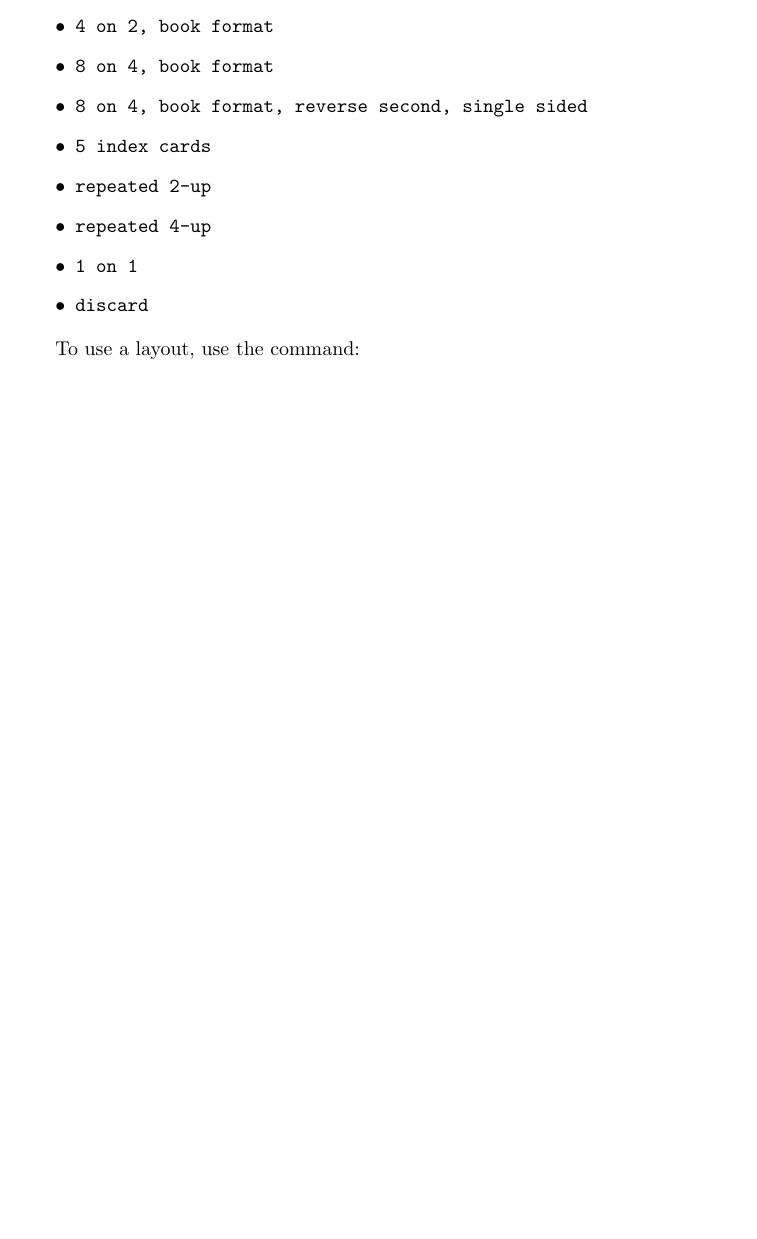
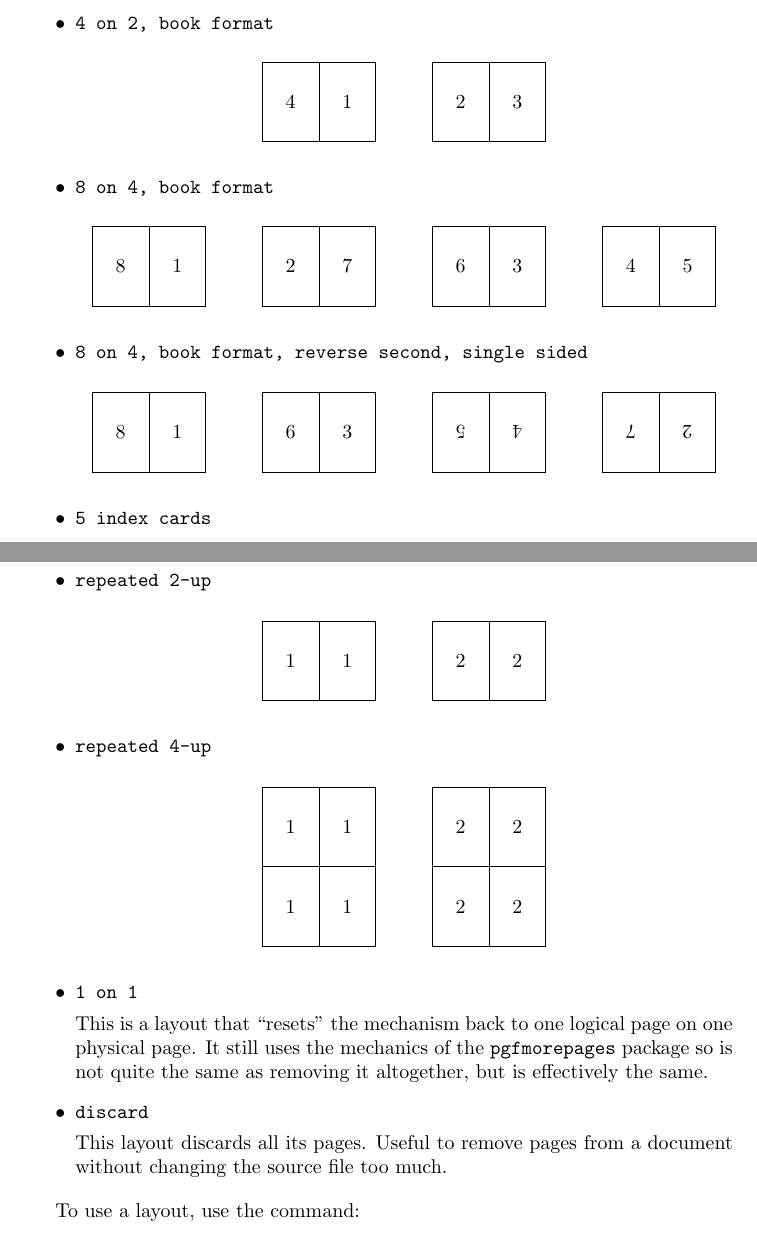
Before and after one commit to loopspace/pgfmorepages, a LaTeX document (pgfmorepages.tex): part of page 2 of 5 before the commit and two parts of pages 2 and 3 of 6 after it, the two joined at a grey line, cut so that both start at the same text, the shorter picture padded with empty space. Compiled offline with pdfLaTeX.

Commit message:
Added pictures of the new layouts.

```diff
--- a/pgfmorepages.tex
+++ b/pgfmorepages.tex
@@ -79,10 +108,113 @@ The \Verb+pgfmorepages+ defines some extra layouts, which require the following
+\begin{center}
+\begin{tikzpicture}
+\node at (0,0) {\(4\)};
+\node at (1,0) {\(1\)};
+\node at (3,0) {\(2\)};
+\node at (4,0) {\(3\)};
+\draw (-.5,-.7) rectangle (.5,.7);
+\draw (1,0)  +(-.5,-.7) rectangle +(.5,.7);
+\draw (3,0)  +(-.5,-.7) rectangle +(.5,.7);
+\draw (4,0)  +(-.5,-.7) rectangle +(.5,.7);
+\end{tikzpicture}
+\end{center}
+
 \item \Verb+8 on 4, book format+
+
+\begin{center}
+\begin{tikzpicture}
+\node at (0,0) {\(8\)};
+\node at (1,0) {\(1\)};
+\node at (3,0) {\(2\)};
+\node at (4,0) {\(7\)};
+\node at (6,0) {\(6\)};
+\node at (7,0) {\(3\)};
+\node at (9,0) {\(4\)};
+\node at (10,0) {\(5\)};
+\draw (-.5,-.7) rectangle (.5,.7);
+\draw (1,0)  +(-.5,-.7) rectangle +(.5,.7);
+\draw (3,0)  +(-.5,-.7) rectangle +(.5,.7);
+\draw (4,0)  +(-.5,-.7) rectangle +(.5,.7);
+\draw (6,0)  +(-.5,-.7) rectangle +(.5,.7);
+\draw (7,0)  +(-.5,-.7) rectangle +(.5,.7);
+\draw (9,0)  +(-.5,-.7) rectangle +(.5,.7);
+\draw (10,0)  +(-.5,-.7) rectangle +(.5,.7);
+\end{tikzpicture}
+\end{center}
+
 \item \Verb+8 on 4, book format, reverse second, single sided+
+
+\begin{center}
+\begin{tikzpicture}
+\node at (0,0) {\(8\)};
+\node at (1,0) {\(1\)};
+\node at (3,0) {\(6\)};
+\node at (4,0) {\(3\)};
+\node[rotate=180] at (6,0) {\(5\)};
+\node[rotate=180] at (7,0) {\(4\)};
+\node[rotate=180] at (9,0) {\(7\)};
+\node[rotate=180] at (10,0) {\(2\)};
+\draw (-.5,-.7) rectangle (.5,.7);
+\draw (1,0)  +(-.5,-.7) rectangle +(.5,.7);
+\draw (3,0)  +(-.5,-.7) rectangle +(.5,.7);
+\draw (4,0)  +(-.5,-.7) rectangle +(.5,.7);
+\draw (6,0)  +(-.5,-.7) rectangle +(.5,.7);
+\draw (7,0)  +(-.5,-.7) rectangle +(.5,.7);
+\draw (9,0)  +(-.5,-.7) rectangle +(.5,.7);
+\draw (10,0)  +(-.5,-.7) rectangle +(.5,.7);
+\end{tikzpicture}
+\end{center}
+
+
 \item \Verb+5 index cards+
 \item \Verb+repeated 2-up+
+
+\begin{center}
+\begin{tikzpicture}
+\node at (0,0) {\(1\)};
+\node at (1,0) {\(1\)};
+\node at (3,0) {\(2\)};
+\node at (4,0) {\(2\)};
+\draw (-.5,-.7) rectangle (.5,.7);
+\draw (1,0)  +(-.5,-.7) rectangle +(.5,.7);
+\draw (3,0)  +(-.5,-.7) rectangle +(.5,.7);
+\draw (4,0)  +(-.5,-.7) rectangle +(.5,.7);
+\end{tikzpicture}
+\end{center}
+
 \item \Verb+repeated 4-up+
+
+\begin{center}
+\begin{tikzpicture}
+\node at (0,0) {\(1\)};
+\node at (1,0) {\(1\)};
+\node at (0,1.4) {\(1\)};
+\node at (1,1.4) {\(1\)};
+\node at (3,0) {\(2\)};
+\node at (4,0) {\(2\)};
+\node at (3,1.4) {\(2\)};
+\node at (4,1.4) {\(2\)};
+\draw (-.5,-.7) rectangle (.5,.7);
+\draw (1,0)  +(-.5,-.7) rectangle +(.5,.7);
+\draw (3,0)  +(-.5,-.7) rectangle +(.5,.7);
+\draw (4,0)  +(-.5,-.7) rectangle +(.5,.7);
+\draw (0,1.4)  +(-.5,-.7) rectangle +(.5,.7);
+\draw (1,1.4)  +(-.5,-.7) rectangle +(.5,.7);
+\draw (3,1.4)  +(-.5,-.7) rectangle +(.5,.7);
+\draw (4,1.4)  +(-.5,-.7) rectangle +(.5,.7);
+\end{tikzpicture}
+\end{center}
+
+
 \item \Verb+1 on 1+
+
+This is a layout that ``resets'' the mechanism back to one logical page on one physical page.
+It still uses the mechanics of the \Verb+pgfmorepages+ package so is not quite the same as removing it altogether, but is effectively the same.
+
 \item \Verb+discard+
+
+This layout discards all its pages.
+Useful to remove pages from a document without changing the source file too much.
+
 \end{itemize}
 
 To use a layout, use the command:
```
Also changed, not shown: pgfmorepages.tex (29 more changed lines).
